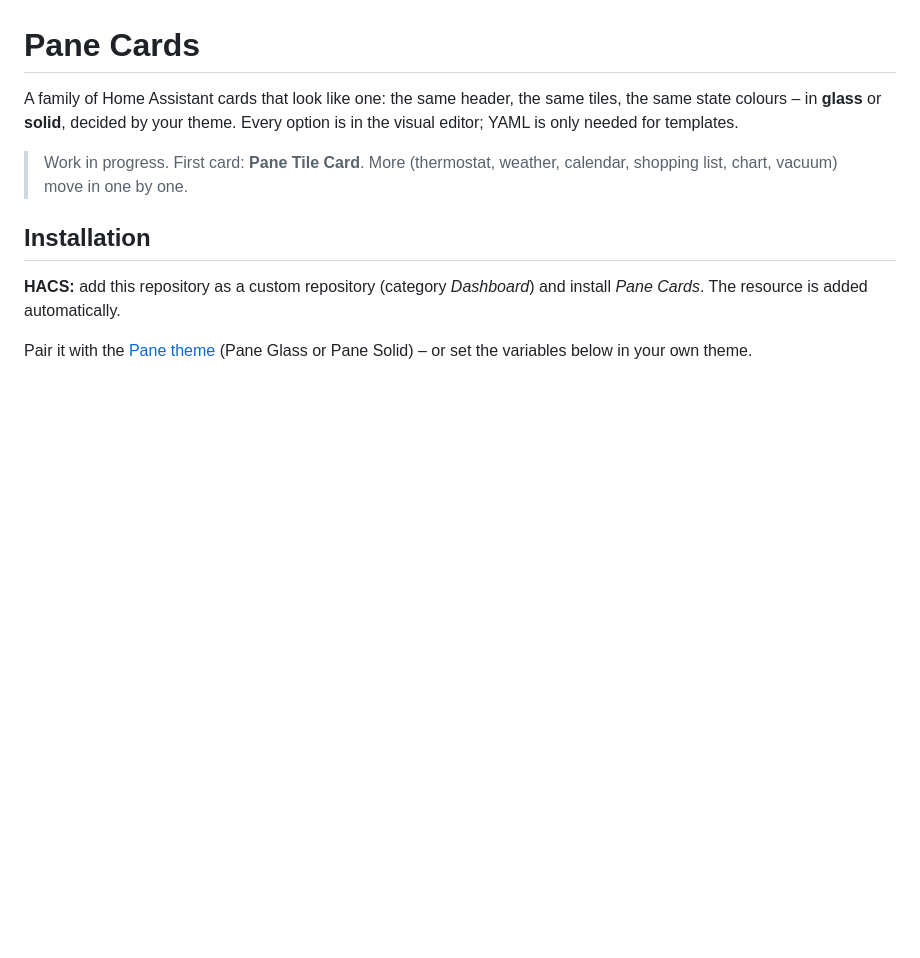
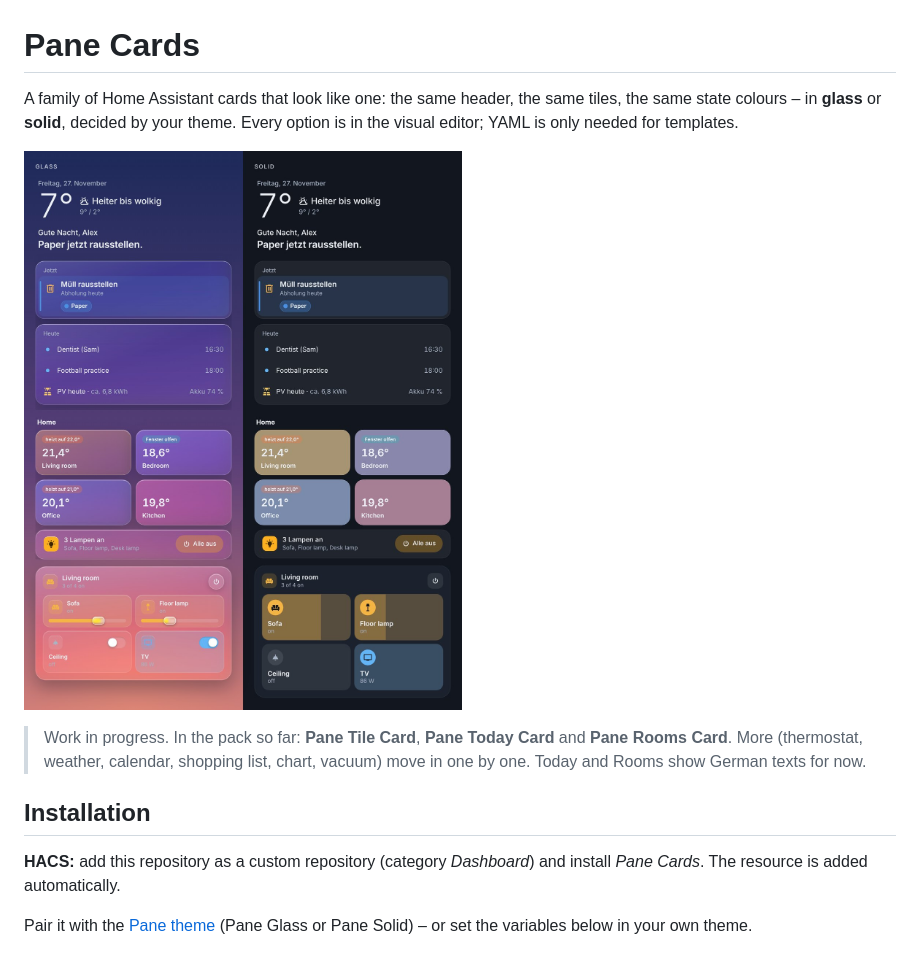
Before and after one commit to donsebby/pane-cards, a Markdown page: README.md, the part around one of its changes. Drawn GitHub-style; pictures changed too: images/preview.jpg (added); blank space fills up the shorter version.

```diff
--- a/README.md
+++ b/README.md
@@ -4,8 +4,11 @@ A family of Home Assistant cards that look like one: the same header, the same
 tiles, the same state colours – in **glass** or **solid**, decided by your theme.
 Every option is in the visual editor; YAML is only needed for templates.
 
-> Work in progress. First card: **Pane Tile Card**. More (thermostat, weather,
-> calendar, shopping list, chart, vacuum) move in one by one.
+![Pane Today, Pane Rooms and Pane Tile Card in glass (left) and solid (right)](images/preview.jpg)
+
+> Work in progress. In the pack so far: **Pane Tile Card**, **Pane Today Card** and
+> **Pane Rooms Card**. More (thermostat, weather, calendar, shopping list, chart,
+> vacuum) move in one by one. Today and Rooms show German texts for now.
 
 ## Installation
 
```
Also changed, not shown: other parts of README.md (+50 -0 lines).
